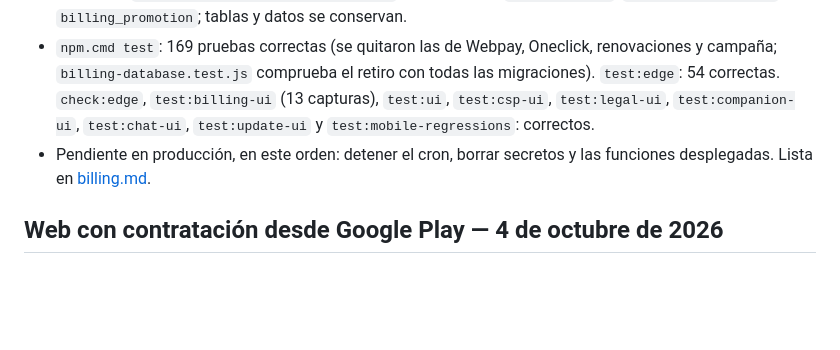
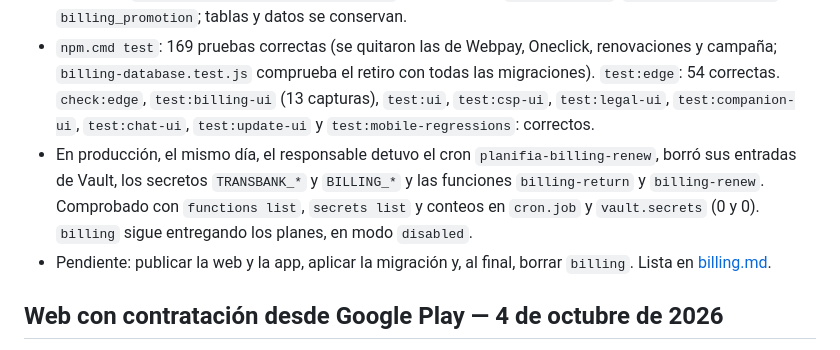
Before and after one commit to misterdarkno2-wq/PlanifIA_Seller, a Markdown page: docs/verificacion.md, the part around the change. Drawn GitHub-style; blank space fills up the shorter version.

```diff
--- a/docs/verificacion.md
+++ b/docs/verificacion.md
@@ -6,7 +6,8 @@
 - Borradas las funciones `billing`, `billing-return` y `billing-renew`, `_shared/transbank.ts` y `_shared/billing.ts`, `billing-scheduler.sql`, `scripts/transbank-smoke.ts` y las variables `TRANSBANK_*` y `BILLING_*`. La web lee `plan_catalog` y `billing_state()` directamente y ya no muestra pagos, no consulta resultados ni cancela renovaciones de Oneclick.
 - Migración `202610190001_retire_transbank.sql`: nadie ejecuta `billing_admin`, `manage_subscription` ni `billing_promotion`; tablas y datos se conservan.
 - `npm.cmd test`: 169 pruebas correctas (se quitaron las de Webpay, Oneclick, renovaciones y campaña; `billing-database.test.js` comprueba el retiro con todas las migraciones). `test:edge`: 54 correctas. `check:edge`, `test:billing-ui` (13 capturas), `test:ui`, `test:csp-ui`, `test:legal-ui`, `test:companion-ui`, `test:chat-ui`, `test:update-ui` y `test:mobile-regressions`: correctos.
-- Pendiente en producción, en este orden: detener el cron, borrar secretos y las funciones desplegadas. Lista en [billing.md](billing.md#pasos-manuales-en-producción).
+- En producción, el mismo día, el responsable detuvo el cron `planifia-billing-renew`, borró sus entradas de Vault, los secretos `TRANSBANK_*` y `BILLING_*` y las funciones `billing-return` y `billing-renew`. Comprobado con `functions list`, `secrets list` y conteos en `cron.job` y `vault.secrets` (0 y 0). `billing` sigue entregando los planes, en modo `disabled`.
+- Pendiente: publicar la web y la app, aplicar la migración y, al final, borrar `billing`. Lista en [billing.md](billing.md#pasos-manuales-en-producción).
 
 ## Web con contratación desde Google Play — 4 de octubre de 2026
 
```
Also changed, not shown: docs/auditoria-legal-seguridad-2026-10-18.md (+2 -1 lines), docs/billing.md (+3 -1 lines).
